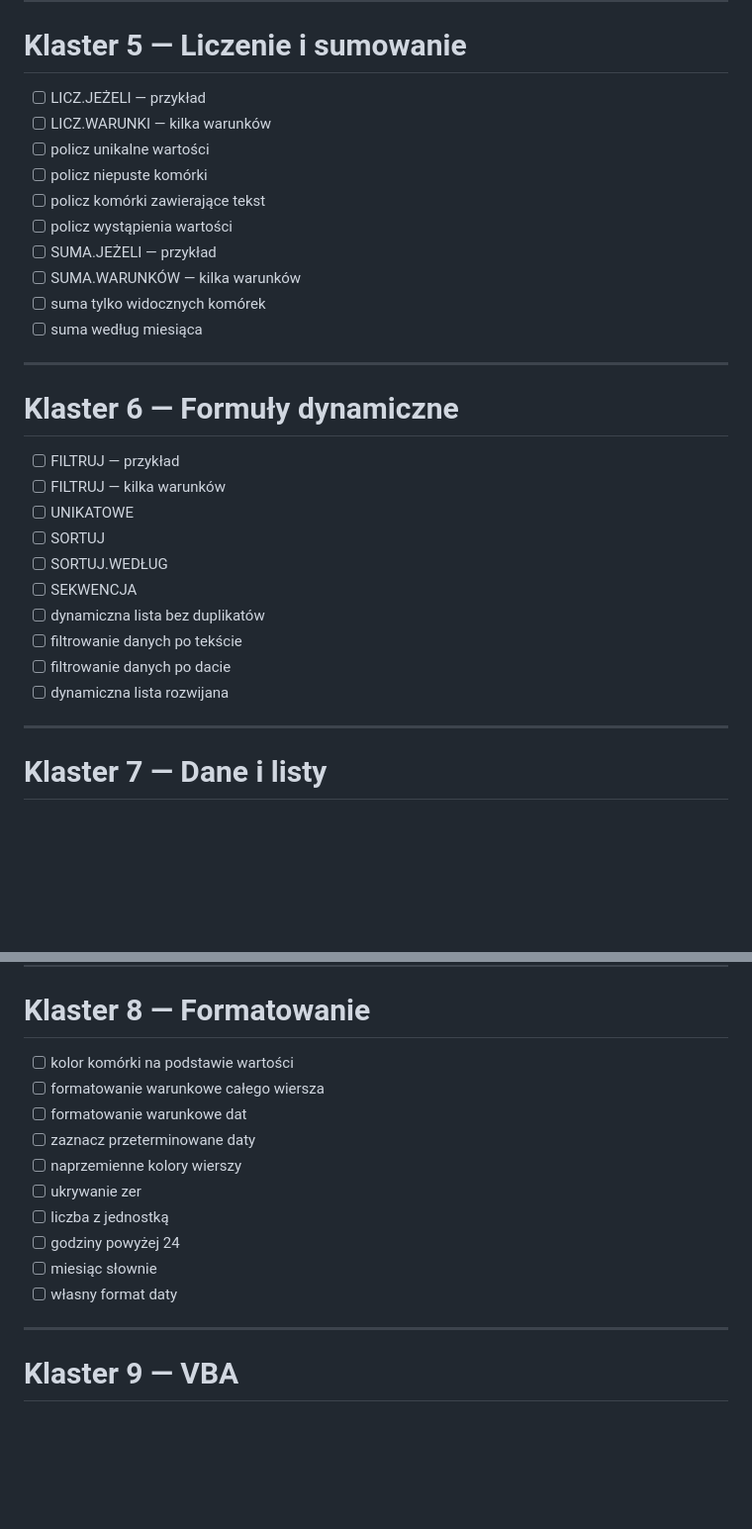
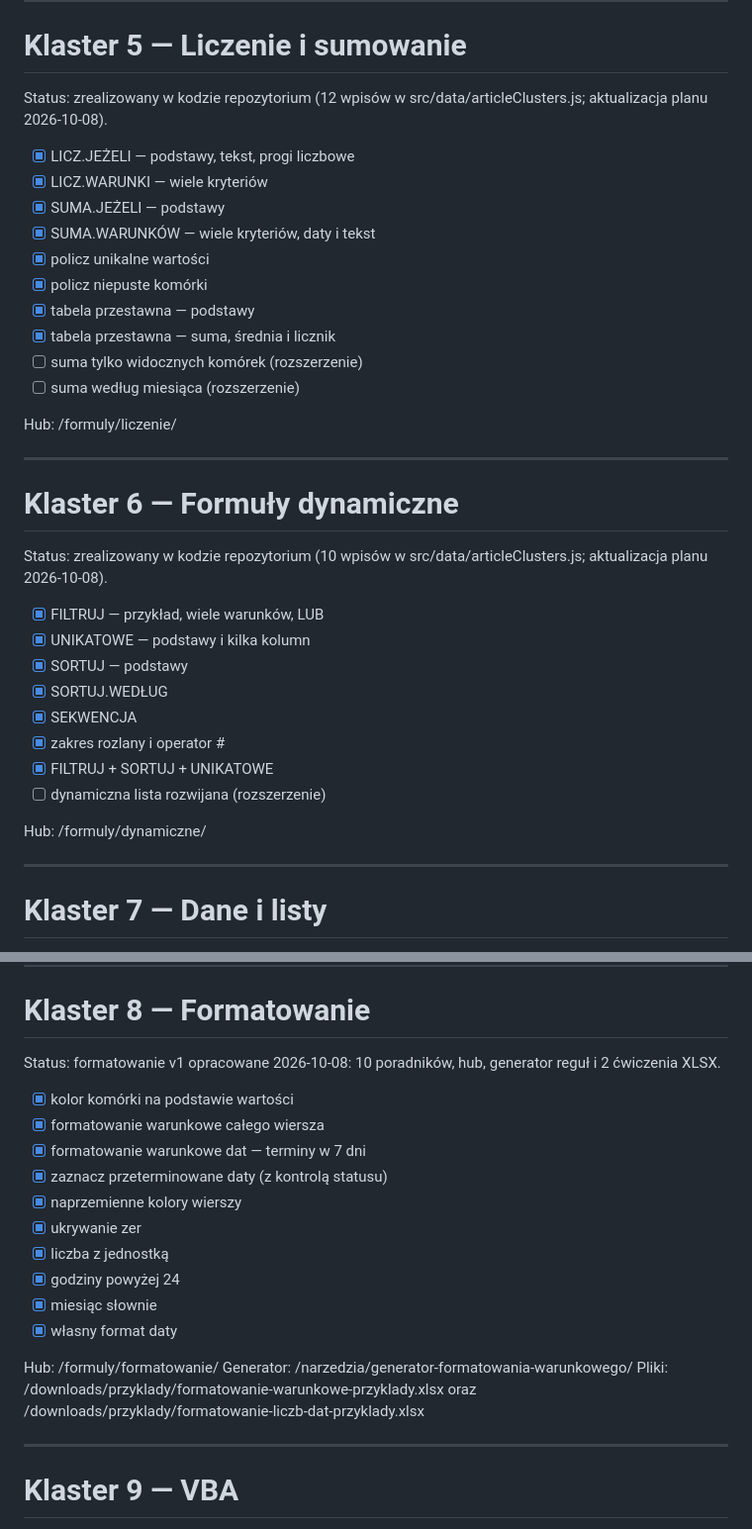
Before and after one commit to FilipCiesielsk1/ExcelNaLuzie, a Markdown page: CONTENT_PLAN.md, 2 parts joined by grey strips. Shown at 99% size. Rendered like a GitHub page; blank space fills up the shorter version.

Commit message:
Update content plan against actual implemented clusters

```diff
--- a/CONTENT_PLAN.md
+++ b/CONTENT_PLAN.md
@@ -123,31 +123,37 @@ Hub:
 
 # Klaster 5 — Liczenie i sumowanie
 
-- [ ] LICZ.JEŻELI — przykład
-- [ ] LICZ.WARUNKI — kilka warunków
-- [ ] policz unikalne wartości
-- [ ] policz niepuste komórki
-- [ ] policz komórki zawierające tekst
-- [ ] policz wystąpienia wartości
-- [ ] SUMA.JEŻELI — przykład
-- [ ] SUMA.WARUNKÓW — kilka warunków
-- [ ] suma tylko widocznych komórek
-- [ ] suma według miesiąca
+Status: zrealizowany w kodzie repozytorium (12 wpisów w src/data/articleClusters.js; aktualizacja planu 2026-10-08).
+
+- [x] LICZ.JEŻELI — podstawy, tekst, progi liczbowe
+- [x] LICZ.WARUNKI — wiele kryteriów
+- [x] SUMA.JEŻELI — podstawy
+- [x] SUMA.WARUNKÓW — wiele kryteriów, daty i tekst
+- [x] policz unikalne wartości
+- [x] policz niepuste komórki
+- [x] tabela przestawna — podstawy
+- [x] tabela przestawna — suma, średnia i licznik
+- [ ] suma tylko widocznych komórek (rozszerzenie)
+- [ ] suma według miesiąca (rozszerzenie)
+
+Hub: /formuly/liczenie/
 
 ---
 
 # Klaster 6 — Formuły dynamiczne
 
-- [ ] FILTRUJ — przykład
-- [ ] FILTRUJ — kilka warunków
-- [ ] UNIKATOWE
-- [ ] SORTUJ
-- [ ] SORTUJ.WEDŁUG
-- [ ] SEKWENCJA
-- [ ] dynamiczna lista bez duplikatów
-- [ ] filtrowanie danych po tekście
-- [ ] filtrowanie danych po dacie
-- [ ] dynamiczna lista rozwijana
+Status: zrealizowany w kodzie repozytorium (10 wpisów w src/data/articleClusters.js; aktualizacja planu 2026-10-08).
+
+- [x] FILTRUJ — przykład, wiele warunków, LUB
+- [x] UNIKATOWE — podstawy i kilka kolumn
+- [x] SORTUJ — podstawy
+- [x] SORTUJ.WEDŁUG
+- [x] SEKWENCJA
+- [x] zakres rozlany i operator #
+- [x] FILTRUJ + SORTUJ + UNIKATOWE
+- [ ] dynamiczna lista rozwijana (rozszerzenie)
+
+Hub: /formuly/dynamiczne/
 
 ---
 
@@ -173,16 +179,22 @@ Pliki: /downloads/przyklady/dane-duplikaty-czyszczenie.xlsx i /downloads/przykla
 
 # Klaster 8 — Formatowanie
 
-- [ ] kolor komórki na podstawie wartości
-- [ ] formatowanie warunkowe całego wiersza
-- [ ] formatowanie warunkowe dat
-- [ ] zaznacz przeterminowane daty
-- [ ] naprzemienne kolory wierszy
-- [ ] ukrywanie zer
-- [ ] liczba z jednostką
-- [ ] godziny powyżej 24
-- [ ] miesiąc słownie
-- [ ] własny format daty
+Status: formatowanie v1 opracowane 2026-10-08: 10 poradników, hub, generator reguł i 2 ćwiczenia XLSX.
+
+- [x] kolor komórki na podstawie wartości
+- [x] formatowanie warunkowe całego wiersza
+- [x] formatowanie warunkowe dat — terminy w 7 dni
+- [x] zaznacz przeterminowane daty (z kontrolą statusu)
+- [x] naprzemienne kolory wierszy
+- [x] ukrywanie zer
+- [x] liczba z jednostką
+- [x] godziny powyżej 24
+- [x] miesiąc słownie
+- [x] własny format daty
+
+Hub: /formuly/formatowanie/
+Generator: /narzedzia/generator-formatowania-warunkowego/
+Pliki: /downloads/przyklady/formatowanie-warunkowe-przyklady.xlsx oraz /downloads/przyklady/formatowanie-liczb-dat-przyklady.xlsx
 
 ---
 
```
